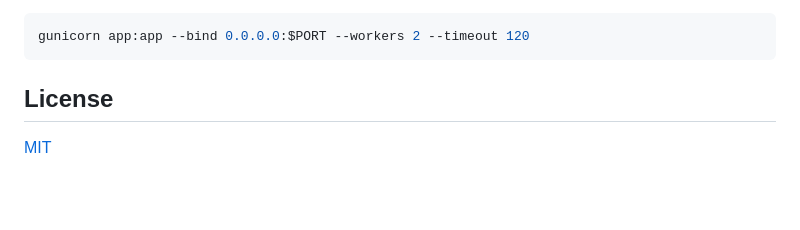
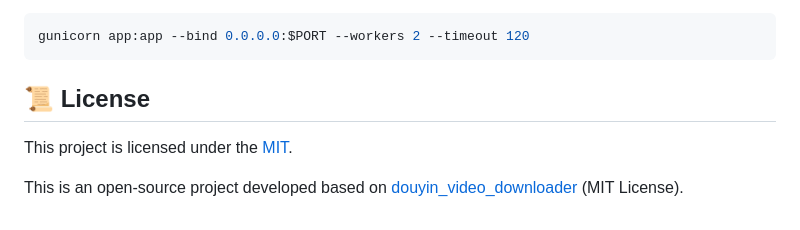
Before and after one commit to zyj20200/douyin_video_downloader, a Markdown page: README.md, the part around the change. GitHub-like rendering; blank space fills up the shorter version.

Commit message:
doc：update

````diff
--- a/README.md
+++ b/README.md
@@ -126,6 +126,8 @@ This repo includes `Procfile`, `runtime.txt`, and `requirements.txt` for one-cli
 gunicorn app:app --bind 0.0.0.0:$PORT --workers 2 --timeout 120
 ```
 
-## License
+## 📜 License
 
-[MIT](LICENSE)
+This project is licensed under the [MIT](./LICENSE).
+
+This is an open-source project developed based on [douyin_video_downloader](https://github.com/rathodpratham-dev/douyin_video_downloader) (MIT License).
````
